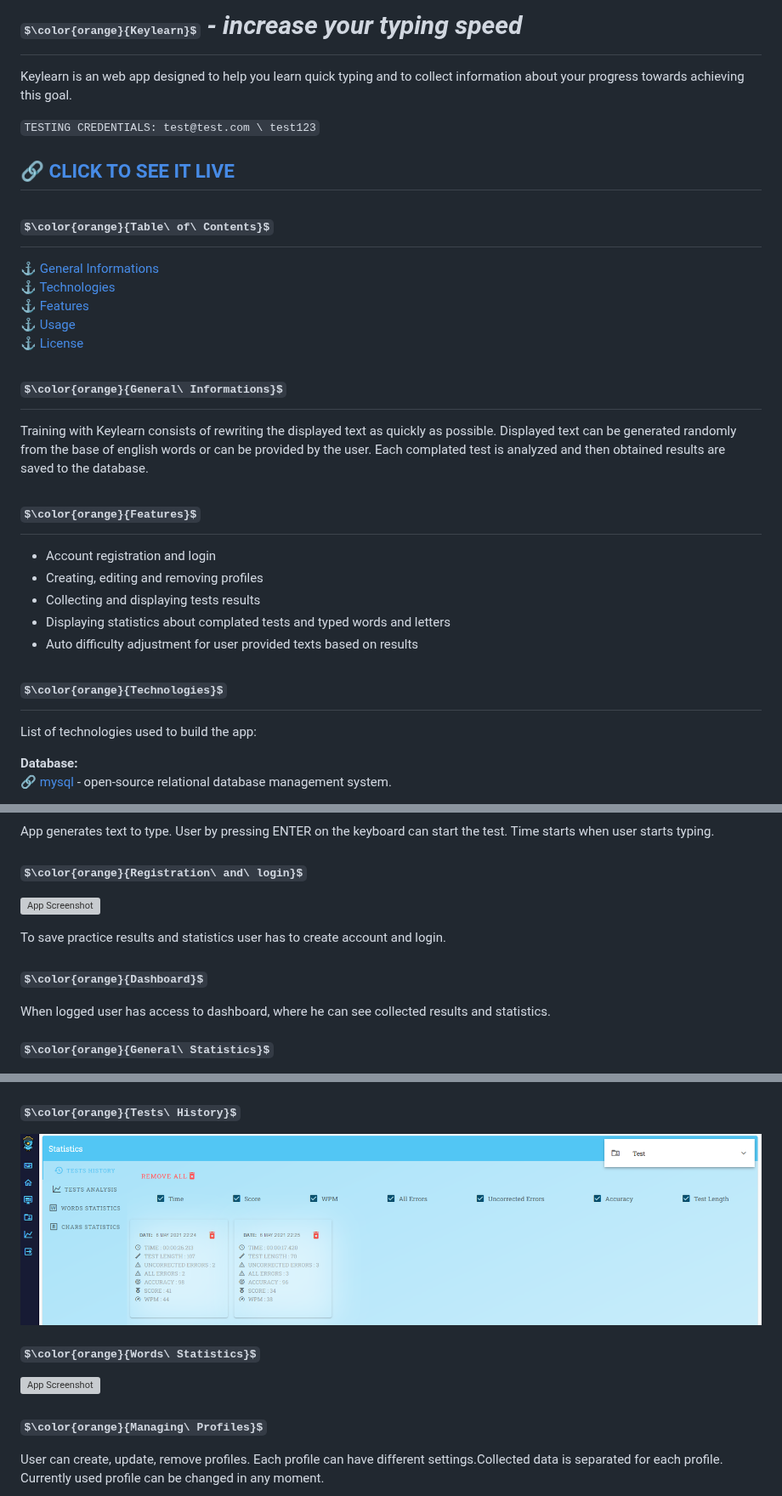
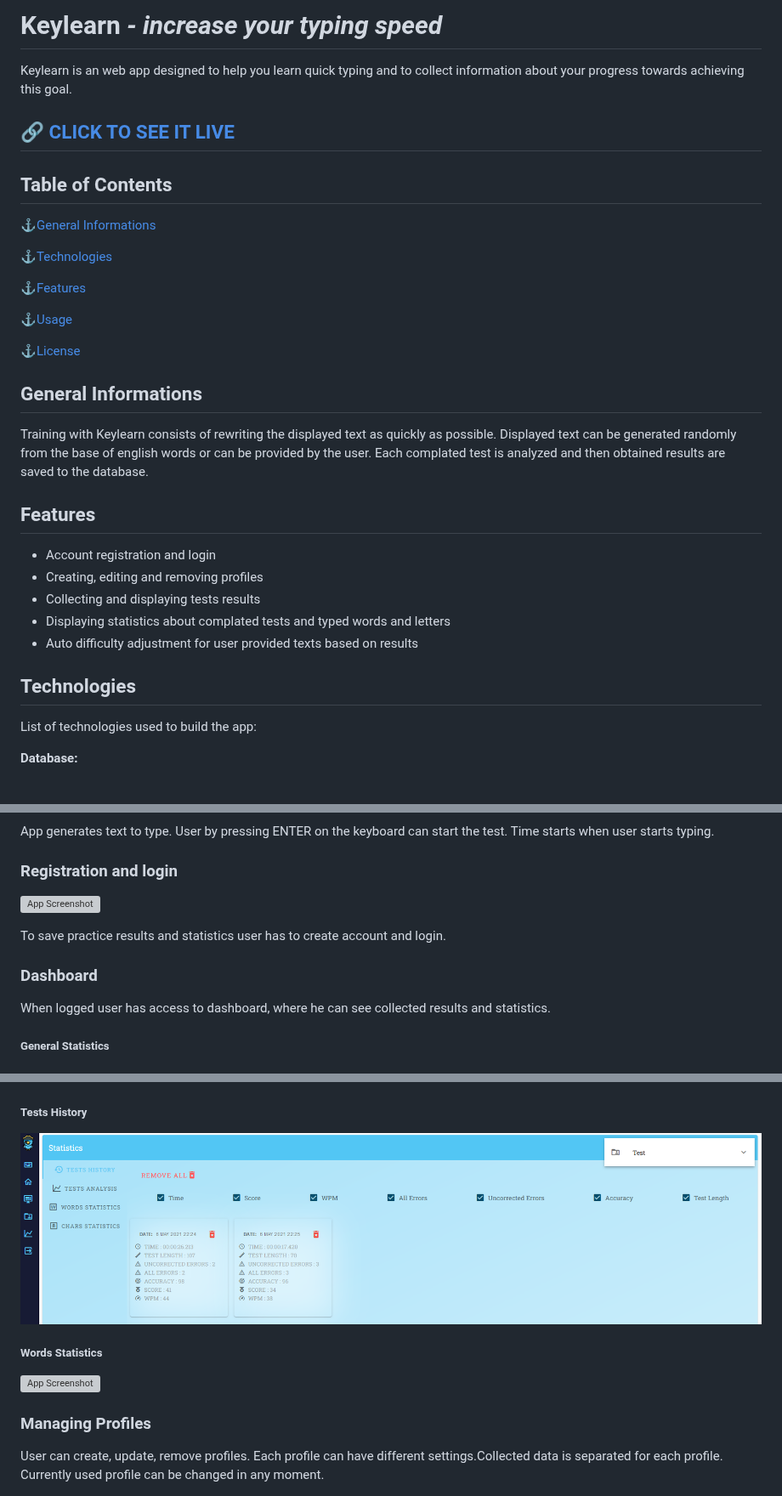
Before and after one commit to rafJagCode/keylearn, a Markdown page: README.md, 3 parts joined by grey strips. Shown at 85% size. GitHub-like rendering; some formulas as TeX source; grey boxes are pictures that could not be loaded.

```diff
--- a/README.md
+++ b/README.md
@@ -1,24 +1,29 @@
-# $\color{orange}{Keylearn}$ _- increase your typing speed_
+# Keylearn _- increase your typing speed_
 
 Keylearn is an web app designed to help you learn quick typing and to collect information about your progress towards
 achieving this goal.
 
-`TESTING CREDENTIALS: test@test.com \ test123`
-
 ## [🔗 CLICK TO SEE IT LIVE](https://keylearn.rafaljagielski.pl)
 
-## $\color{orange}{Table\ of\ Contents}$
+## Table of Contents
 
-[⚓ General Informations](#general-informations)<br> [⚓ Technologies](#technologies)<br> [⚓ Features](#features)<br>
-[⚓ Usage](#usage)<br> [⚓ License](#license)
+[⚓General Informations](#general-informations)
 
-## $\color{orange}{General\ Informations}$
+[⚓Technologies](#technologies)
+
+[⚓Features](#features)
+
+[⚓Usage](#usage)
+
+[⚓License](#license)
+
+## General Informations
 
 Training with Keylearn consists of rewriting the displayed text as quickly as possible. Displayed text can be generated
 randomly from the base of english words or can be provided by the user. Each complated test is analyzed and then
 obtained results are saved to the database.
 
-## $\color{orange}{Features}$
+## Features
 
 - Account registration and login
 - Creating, editing and removing profiles
@@ -26,9 +31,9 @@ obtained results are saved to the database.
 - Displaying statistics about complated tests and typed words and letters
 - Auto difficulty adjustment for user provided texts based on results
 
-## $\color{orange}{Technologies}$
+## Technologies
 
 List of technologies used to build the app:
 
-**Database:**<br> 🔗 [mysql] - open-source relational database management system.<br>
+**Database:**
 
@@ -49,29 +90,29 @@ convenient routing for Vue.js.<br> 🔗 [vuex] - state management pattern + libr
 App generates text to type. User by pressing ENTER on the keyboard can start the test. Time starts when user starts
 typing.
 
-### $\color{orange}{Registration\ and\ login}$
+### Registration and login
 
 ![App Screenshot](./readme_images/keylearn_register.png)
 
 To save practice results and statistics user has to create account and login.
 
-### $\color{orange}{Dashboard}$
+### Dashboard
 
 When logged user has access to dashboard, where he can see collected results and statistics.
 
-##### $\color{orange}{General\ Statistics}$
+##### General Statistics
 
 ![App Screenshot](./readme_images/keylearn_dashboard.png)
 
-##### $\color{orange}{Tests\ History}$
+##### Tests History
 
 ![App Screenshot](./readme_images/keylearn_test_history.png)
 
-##### $\color{orange}{Words\ Statistics}$
+##### Words Statistics
 
 ![App Screenshot](./readme_images/keylearn_words_statistics.png)
 
-### $\color{orange}{Managing\ Profiles}$
+### Managing Profiles
 
 User can create, update, remove profiles. Each profile can have different settings.Collected data is separated for each
 profile. Currently used profile can be changed in any moment.
```
Also changed, not shown: other parts of README.md (+45 -9 lines).
